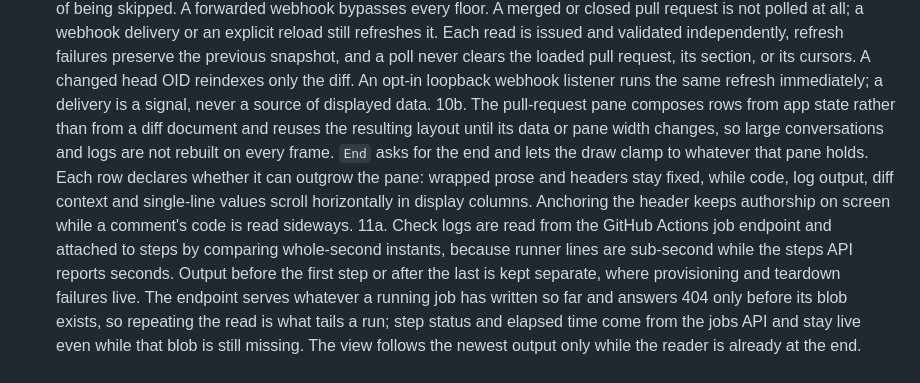
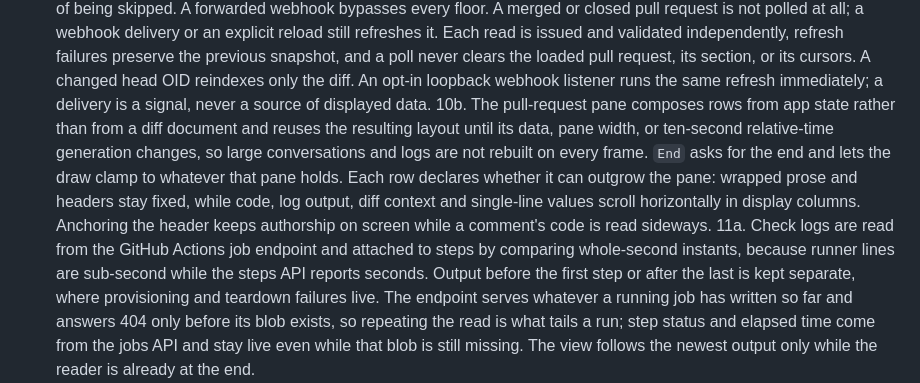
Before and after one commit to pulkitxm/quinjet, a Markdown page: ARCHITECTURE.md, the part around the change. Rendered like a GitHub page.

```diff
--- a/ARCHITECTURE.md
+++ b/ARCHITECTURE.md
@@ -77,7 +77,7 @@ the wiki section is the deep operational record.
 10. The PR file tree is built once per index or directory-fold change from a bounded `git diff --name-status -z` index and renders only viewport rows. Its default all-files document reuses that index with collapsed headers and cached path documents; selecting a tree file enters single-file mode, while selecting the Files tab restores the index. Files and directories are selectable, directory rows expose real collapse/expand controls, and hidden descendants never trigger diff work. File-selection requests are generation-tagged and coalesced; there are no changed-file pages.
 10a. Remaining patches arrive through batched background reads keyed to the prepared workspace rather than to a preview generation, so they can never invalidate a reader's own request. One Git invocation answers for a batch of paths and the combined patch is split back apart at its `diff --git` boundaries.
 11. PR checks, the conversation, and metadata refresh on one adaptive poll: 5 seconds while a check is running, 20 seconds once they settle, 2 minutes from another view. The tick is a ceiling, not a schedule: every stream keeps its own floor (20 s for metadata and the conversation, 8 s for a growing log) and a finished run's log is never re-read, so the fast cadence costs one request rather than five. A stream that coalesces into an in-flight request stays due instead of being skipped. A forwarded webhook bypasses every floor. A merged or closed pull request is not polled at all; a webhook delivery or an explicit reload still refreshes it. Each read is issued and validated independently, refresh failures preserve the previous snapshot, and a poll never clears the loaded pull request, its section, or its cursors. A changed head OID reindexes only the diff. An opt-in loopback webhook listener runs the same refresh immediately; a delivery is a signal, never a source of displayed data.
-10b. The pull-request pane composes rows from app state rather than from a diff document and reuses the resulting layout until its data or pane width changes, so large conversations and logs are not rebuilt on every frame. `End` asks for the end and lets the draw clamp to whatever that pane holds. Each row declares whether it can outgrow the pane: wrapped prose and headers stay fixed, while code, log output, diff context and single-line values scroll horizontally in display columns. Anchoring the header keeps authorship on screen while a comment's code is read sideways.
+10b. The pull-request pane composes rows from app state rather than from a diff document and reuses the resulting layout until its data, pane width, or ten-second relative-time generation changes, so large conversations and logs are not rebuilt on every frame. `End` asks for the end and lets the draw clamp to whatever that pane holds. Each row declares whether it can outgrow the pane: wrapped prose and headers stay fixed, while code, log output, diff context and single-line values scroll horizontally in display columns. Anchoring the header keeps authorship on screen while a comment's code is read sideways.
 11a. Check logs are read from the GitHub Actions job endpoint and attached to steps by comparing whole-second instants, because runner lines are sub-second while the steps API reports seconds. Output before the first step or after the last is kept separate, where provisioning and teardown failures live. The endpoint serves whatever a running job has written so far and answers 404 only before its blob exists, so repeating the read is what tails a run; step status and elapsed time come from the jobs API and stay live even while that blob is still missing. The view follows the newest output only while the reader is already at the end.
 12. Cached content is split by whether its key already names it. Entries whose key contains their identity are immutable and never expire: a finished run's steps and log keyed by job, a changed-file listing and each file's patch keyed by the merge-base and head commits, a conversation keyed by the stamp GitHub moves on any activity. A new head or a new comment therefore asks a different question rather than aging an old answer, so a stale read is impossible and only eviction applies. Only genuinely time-varying reads keep a clock: repository identity for a day, pull-request metadata for five minutes, the check list for thirty seconds. A run still in progress is never cached, because re-reading it is what tails it.
 12a. Every entry is written atomically under the per-user Quinjet cache root with private Unix modes, bounded to 128 MiB / 2,048 entries pruned oldest first, with a 1 MiB ceiling per file patch so one file cannot crowd out a pull request, and relocatable through `QUINJET_CACHE_DIR`. Patches are cached; credentials never are. Because patches are repository content at rest outside the repository, the cache root stays owner-only.
```
Also changed, not shown: docs/cli/tui.md (+5 -1 lines), 1 other file.
